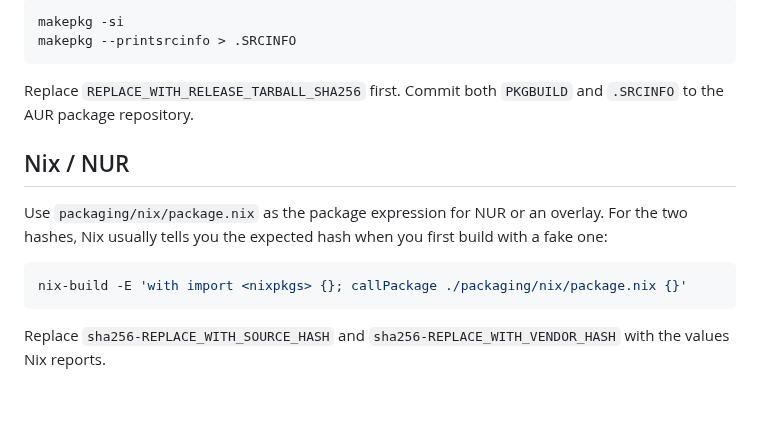
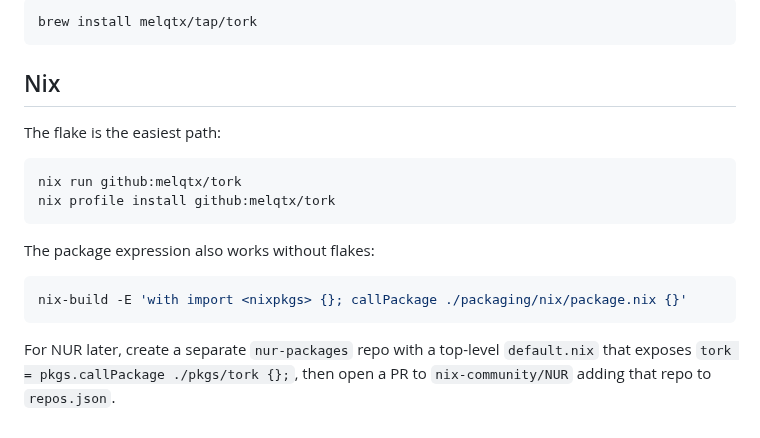
Before and after one commit to melqtx/tork, a Markdown page: packaging/README.md, the part around one of its changes. GitHub-like rendering; blank space fills up the shorter version.

````diff
--- a/packaging/README.md
+++ b/packaging/README.md
@@ -40,21 +90,23 @@ Copy `packaging/aur/PKGBUILD` into a separate AUR checkout:
 
 ```sh
-makepkg -si
-makepkg --printsrcinfo > .SRCINFO
+brew install melqtx/tap/tork
 ```
 
-Replace `REPLACE_WITH_RELEASE_TARBALL_SHA256` first. Commit both `PKGBUILD`
-and `.SRCINFO` to the AUR package repository.
+## Nix
 
-## Nix / NUR
+The flake is the easiest path:
 
-Use `packaging/nix/package.nix` as the package expression for NUR or an overlay.
-For the two hashes, Nix usually tells you the expected hash when you first
-build with a fake one:
+```sh
+nix run github:melqtx/tork
+nix profile install github:melqtx/tork
+```
+
+The package expression also works without flakes:
 
 ```sh
 nix-build -E 'with import <nixpkgs> {}; callPackage ./packaging/nix/package.nix {}'
 ```
 
-Replace `sha256-REPLACE_WITH_SOURCE_HASH` and `sha256-REPLACE_WITH_VENDOR_HASH`
-with the values Nix reports.
+For NUR later, create a separate `nur-packages` repo with a top-level
+`default.nix` that exposes `tork = pkgs.callPackage ./pkgs/tork {};`, then open
+a PR to `nix-community/NUR` adding that repo to `repos.json`.
````
Also changed, not shown: other parts of packaging/README.md (+66 -16 lines), README.md (+16 -1 lines), docs/screenshot.png (added), 4 other files.
